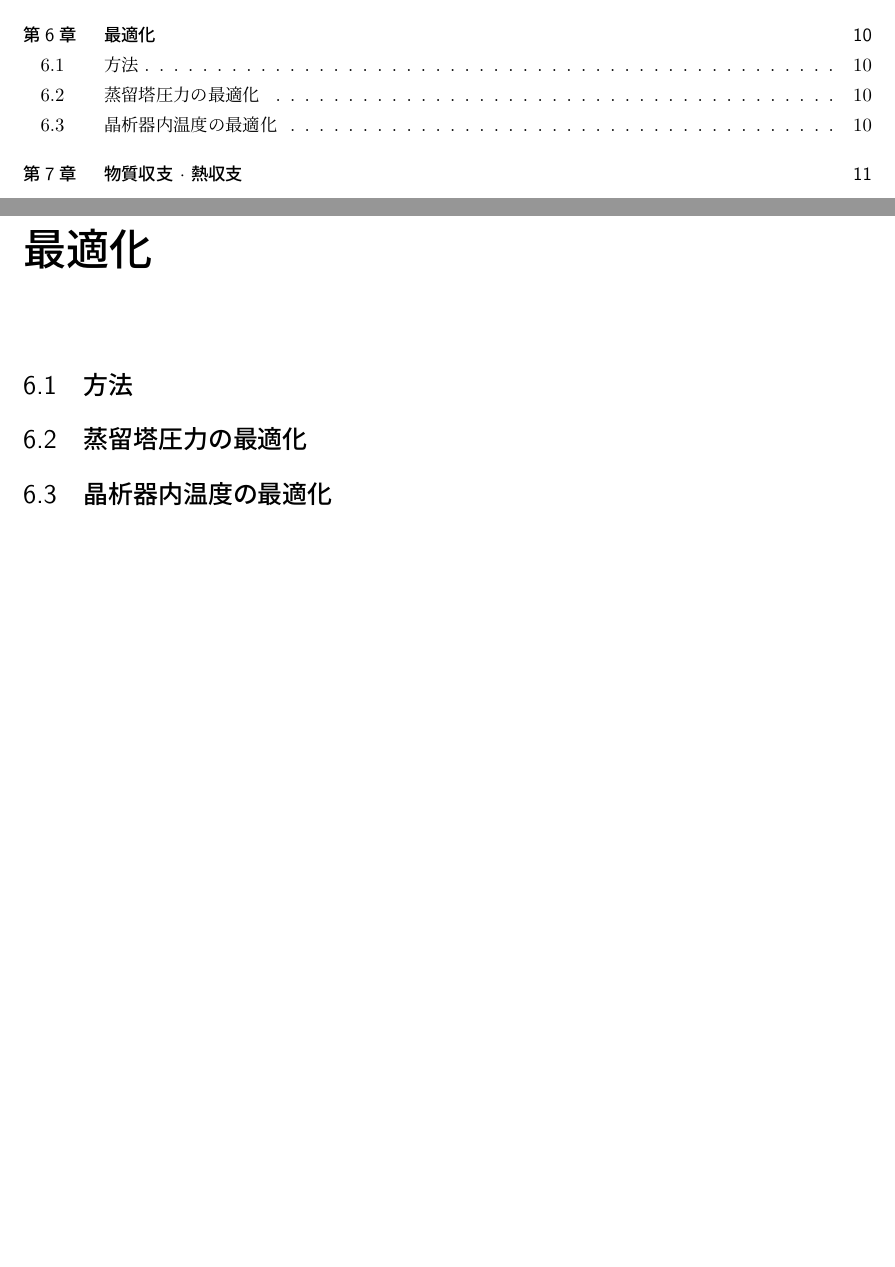
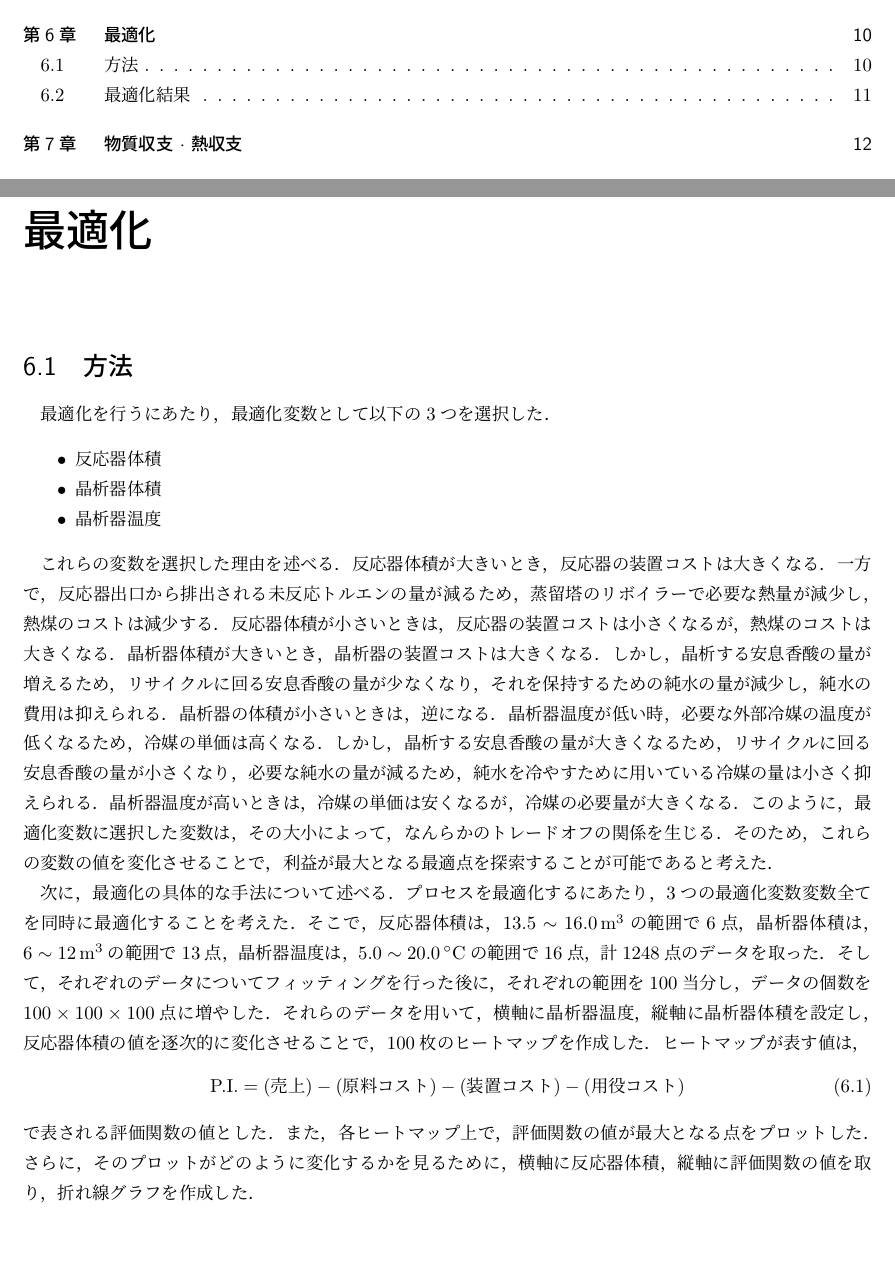
Before and after one commit to miyamo-sou/processdesign, a LaTeX thesis (report_k.tex): two parts of pages 2 and 12 of 20 before the commit and two parts of pages 2 and 12 of 21 after it, joined at a grey line, cut so that both start at the same text. Compiled offline with pLaTeX and dvipdfmx.

Commit message:
mod 最適化

```diff
--- a/report_k.tex
+++ b/report_k.tex
@@ -247,10 +248,24 @@ Einstin-Stokesの式
 \newpage
 \chapter{最適化}
 \section{方法}
+最適化を行うにあたり，最適化変数として以下の3つを選択した．
+\begin{itemize}
+  \item 反応器体積
+  \item 晶析器体積
+  \item 晶析器温度
+\end{itemize}
 
-\section{蒸留塔圧力の最適化}
+これらの変数を選択した理由を述べる．反応器体積が大きいとき，反応器の装置コストは大きくなる．一方で，反応器出口から排出される未反応トルエンの量が減るため，蒸留塔のリボイラーで必要な熱量が減少し，熱煤のコストは減少する．反応器体積が小さいときは，反応器の装置コストは小さくなるが，熱煤のコストは大きくなる．晶析器体積が大きいとき，晶析器の装置コストは大きくなる．しかし，晶析する安息香酸の量が増えるため，リサイクルに回る安息香酸の量が少なくなり，それを保持するための純水の量が減少し，純水の費用は抑えられる．晶析器の体積が小さいときは，逆になる．晶析器温度が低い時，必要な外部冷媒の温度が低くなるため，冷媒の単価は高くなる．しかし，晶析する安息香酸の量が大きくなるため，リサイクルに回る安息香酸の量が小さくなり，必要な純水の量が減るため，純水を冷やすために用いている冷媒の量は小さく抑えられる．晶析器温度が高いときは，冷媒の単価は安くなるが，冷媒の必要量が大きくなる．このように，最適化変数に選択した変数は，その大小によって，なんらかのトレードオフの関係を生じる．そのため，これらの変数の値を変化させることで，利益が最大となる最適点を探索することが可能であると考えた．
 
-\section{晶析器内温度の最適化}
+次に，最適化の具体的な手法について述べる．プロセスを最適化するにあたり，3つの最適化変数変数全てを同時に最適化することを考えた．そこで，反応器体積は，$13.5 \sim 16.0 \, \si{\cubic \metre}$の範囲で6点，晶析器体積は，$6 \sim 12 \, \si{\cubic \metre}$の範囲で13点，晶析器温度は，$5.0 \sim 20.0 \, \si{\degreeCelsius}$の範囲で16点，計1248点のデータを取った．そして，それぞれのデータについてフィッティングを行った後に，それぞれの範囲を100当分し，データの個数を$100 \times 100 \times 100$点に増やした．それらのデータを用いて，横軸に晶析器温度，縦軸に晶析器体積を設定し，反応器体積の値を逐次的に変化させることで，100枚のヒートマップを作成した．ヒートマップが表す値は，
+\begin{equation}
+  \text{P.I.} = \text{(売上)} - \text{(原料コスト)} - \text{(装置コスト)} -\text{(用役コスト)}
+\end{equation}
+で表される評価関数の値とした．また，各ヒートマップ上で，評価関数の値が最大となる点をプロットした．さらに，そのプロットがどのように変化するかを見るために，横軸に反応器体積，縦軸に評価関数の値を取り，折れ線グラフを作成した．
+
+\section{最適化結果}
+評価関数の値が最大となった点での，ヒートマップおよび，評価関数の最大値の変化を表したグラフは図\ref{}のようになった．
+
 
 \newpage
 \chapter{物質収支 $\cdot$ 熱収支}
```
Also changed, not shown: report.pdf (deleted), report_k.pdf, report_k.tex (1 more changed lines), 2 other files.
